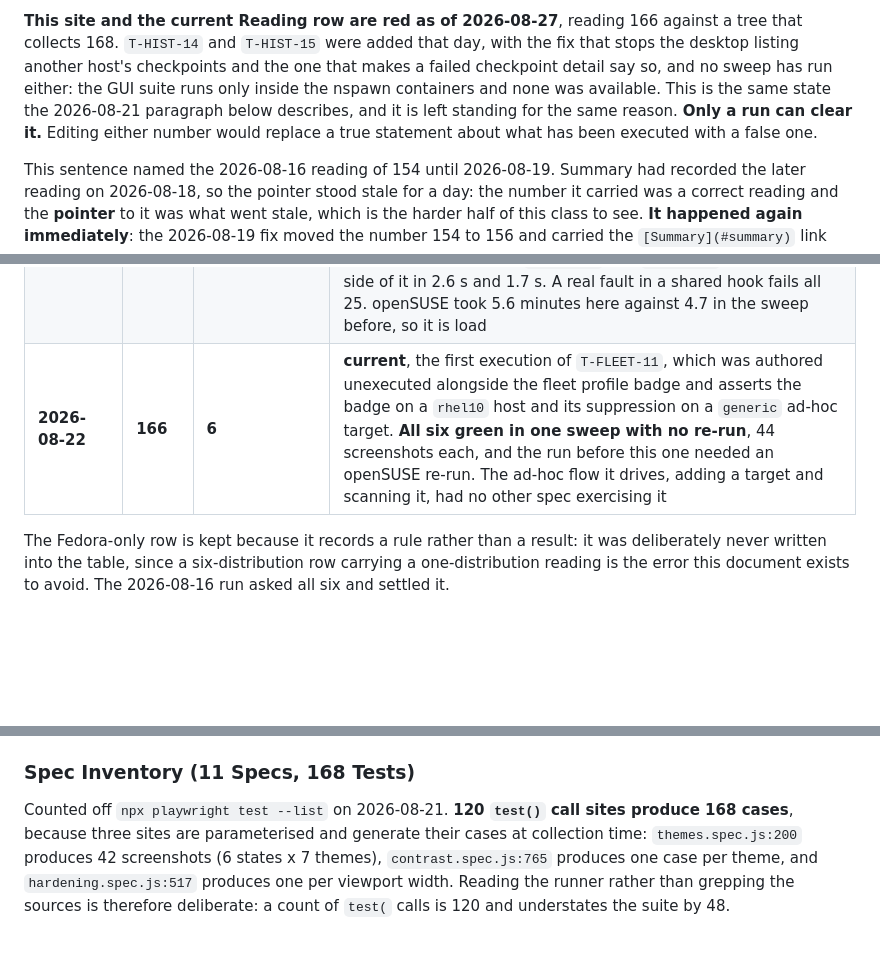
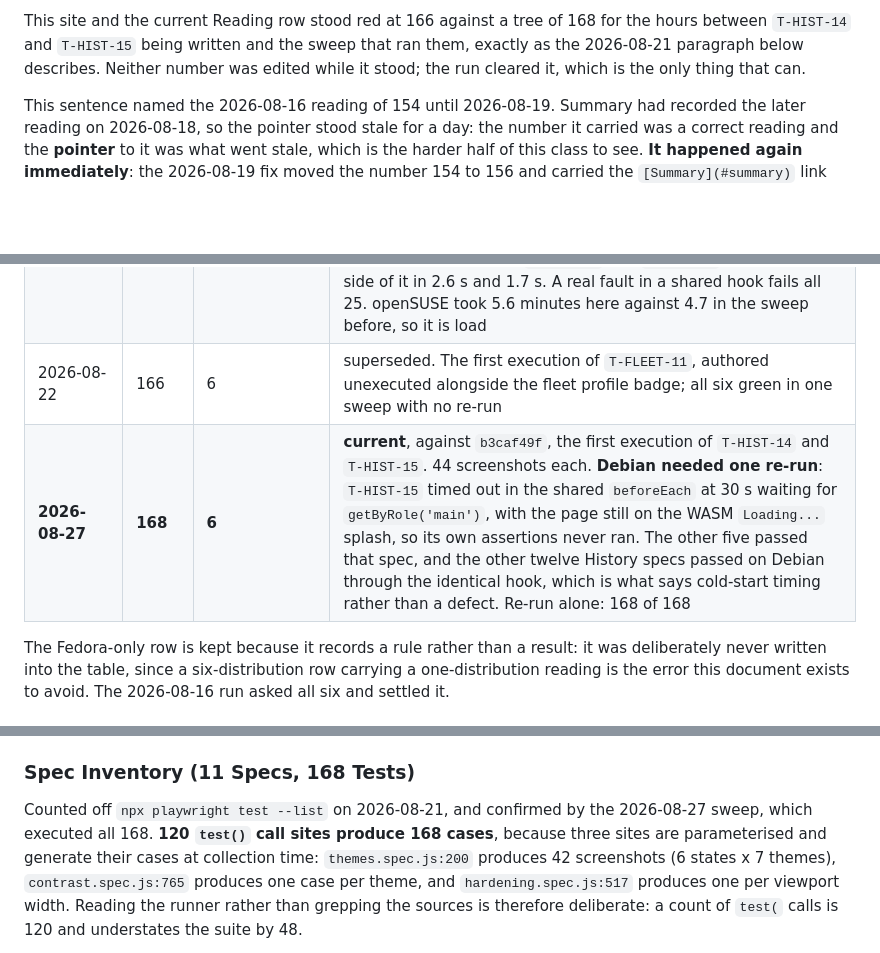
Before and after one commit to tidynest/linux-hardener, a Markdown page: docs/reference/distribution-validation.md, 3 parts joined by grey strips. GitHub-like rendering; blank space fills up the shorter version.

Commit message:
docs: record the sweep that executed T-HIST-14 and T-HIST-15
168 of 168 on all six distributions against b3caf49f, so the supersession
pointer and the Reading table's current row move from 166 to 168 and
validate_all.py returns to 26/26.

Debian needed one re-run. T-HIST-15 timed out in the shared beforeEach hook at
30 s waiting for getByRole('main'), with the page still on the WASM Loading...
splash, so its own assertions never ran. The other five distributions passed
that spec and the other twelve History specs passed on Debian through the
identical hook, which is what says cold-start timing rather than a defect. The
re-run took Debian to 168 of 168. Recorded in the row rather than smoothed over:
the row before this one records that it needed no re-run, and that claim is only
worth anything if this one admits the opposite.

Neither number was edited while the red stood, which is the whole point of
holding one site to the tree and one to the run. The tree-claim sites, the Spec
Inventory heading, its call-site count and scripts/README.md, moved when the
tests were written; these two moved when a run executed them.

crates/hardener-ui/dist was six days stale before the sweep, from 2026-08-21.
run-gui-tests.sh checks only that dist/index.html exists, never that it is
current, so the sweep would have tested a bundle predating both new specs and
failed them for the wrong reason. Rebuilt with trunk build --release first; all
six logs report v1.5.1 (b3caf49f 2026-08-27), which is the check that the run
tested what was intended.

```diff
--- a/docs/reference/distribution-validation.md
+++ b/docs/reference/distribution-validation.md
@@ -1188,15 +1188,11 @@ Restating the number here rather than only pointing at it is deliberate, and so
 is holding it to the collection count: a pointer that cannot go stale is a
 pointer nothing checks.
 
-**This site and the current Reading row are red as of 2026-08-27**, reading 166
-against a tree that collects 168. `T-HIST-14` and `T-HIST-15` were added that
-day, with the fix that stops the desktop listing another host's checkpoints and
-the one that makes a failed checkpoint detail say so, and no sweep has run
-either: the GUI suite runs only inside the nspawn containers and none was
-available.
-This is the same state the 2026-08-21 paragraph below describes, and it is left
-standing for the same reason. **Only a run can clear it.** Editing either number
-would replace a true statement about what has been executed with a false one.
+This site and the current Reading row stood red at 166 against a tree of 168 for
+the hours between `T-HIST-14` and `T-HIST-15` being written and the sweep that
+ran them, exactly as the 2026-08-21 paragraph below describes. Neither number
+was edited while it stood; the run cleared it, which is the only thing that
+can.
 
 This sentence named the 2026-08-16 reading of 154 until 2026-08-19. Summary had
 recorded the later reading on 2026-08-18, so the pointer stood stale for a day:
@@ -1228,7 +1224,8 @@ rather than measuring growth:
 | 2026-08-21 | 158 | 6 | superseded, taken twice at this count: once after the fix for that race and the test that pins it, and again after the fleet-apply fixture gained a failing host, which the nine `T-FAPPLY` cases read |
 | 2026-08-21 | 165 | 6 | superseded, 3.7 to 4.7 minutes each and 44 screenshots each. The theme sweep gained a sixth state, the rollback modal, so the whole modal surface is now captured in all seven themes instead of in one as a by-product of `T-DIVG-03`'s geometry check. **Seven cases from no new call site**: the count below stayed at 117 and every document said 158 with the validator green |
 | 2026-08-21 | 165 | 6 | superseded, against the two contrast routes that first open a MODAL and the `rollback_mode=partial` fixture they needed. Five distributions green in one sweep; openSUSE failed `T-FIND-10` on a 30 s `waitForApp` timeout and passed on a re-run at 165. **Kept rather than dropped, and it was NOT a distribution fault**: the identical `beforeEach` succeeded 24 times in that same file, run and container, with `T-FIND-09` and `T-FIND-11` passing either side of it in 2.6 s and 1.7 s. A real fault in a shared hook fails all 25. openSUSE took 5.6 minutes here against 4.7 in the sweep before, so it is load |
-| **2026-08-22** | **166** | **6** | **current**, the first execution of `T-FLEET-11`, which was authored unexecuted alongside the fleet profile badge and asserts the badge on a `rhel10` host and its suppression on a `generic` ad-hoc target. **All six green in one sweep with no re-run**, 44 screenshots each, and the run before this one needed an openSUSE re-run. The ad-hoc flow it drives, adding a target and scanning it, had no other spec exercising it |
+| 2026-08-22 | 166 | 6 | superseded. The first execution of `T-FLEET-11`, authored unexecuted alongside the fleet profile badge; all six green in one sweep with no re-run |
+| **2026-08-27** | **168** | **6** | **current**, against `b3caf49f`, the first execution of `T-HIST-14` and `T-HIST-15`. 44 screenshots each. **Debian needed one re-run**: `T-HIST-15` timed out in the shared `beforeEach` at 30 s waiting for `getByRole('main')`, with the page still on the WASM `Loading...` splash, so its own assertions never ran. The other five passed that spec, and the other twelve History specs passed on Debian through the identical hook, which is what says cold-start timing rather than a defect. Re-run alone: 168 of 168 |
 
 The Fedora-only row is kept because it records a rule rather than a result: it
 was deliberately never written into the table, since a six-distribution row
@@ -1286,7 +1283,8 @@ pointed somewhere other than its cause:
 
 ### Spec Inventory (11 Specs, 168 Tests)
 
-Counted off `npx playwright test --list` on 2026-08-21.
+Counted off `npx playwright test --list` on 2026-08-21, and confirmed by the
+2026-08-27 sweep, which executed all 168.
 **120 `test()` call sites produce 168 cases**, because three sites are
 parameterised and
 generate their cases at collection time: `themes.spec.js:200` produces 42
```
Also changed, not shown: other parts of docs/reference/distribution-validation.md (+1 -1 lines).
